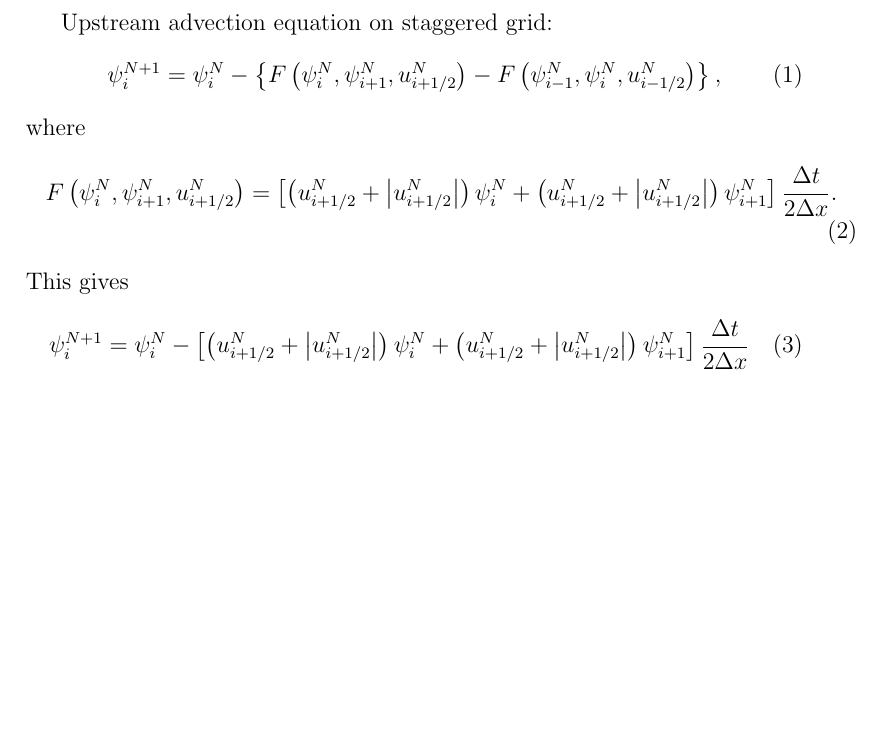
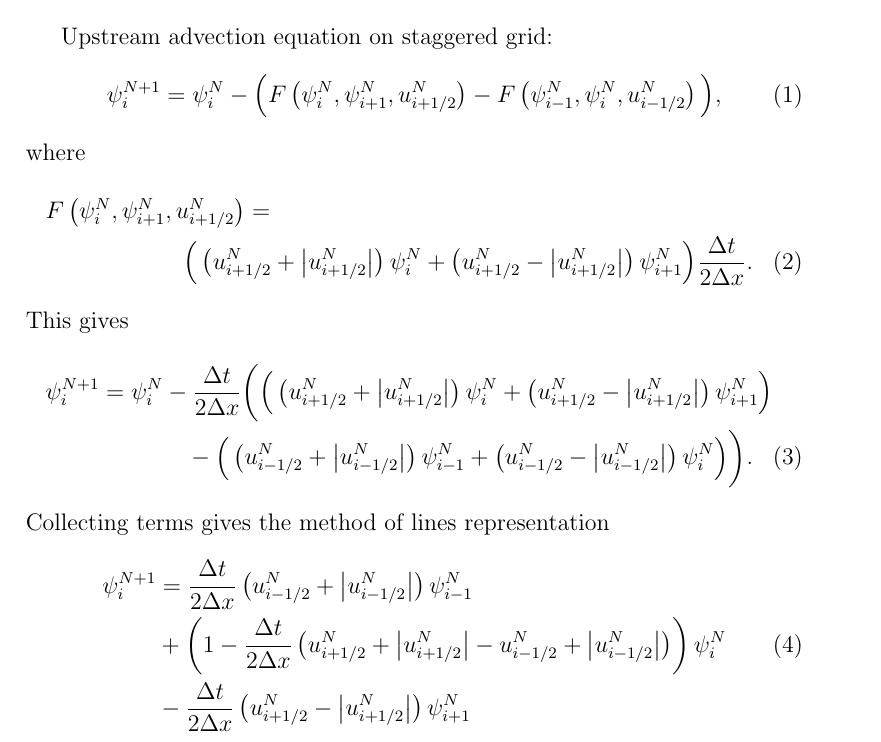
Before and after one commit to burgerga/SOAC, a LaTeX document (report/report.tex): part of the page, cut so that both start at the same text, the shorter picture padded with empty space. Compiled offline with pdfLaTeX.

Commit message:
first attempt matrix diagonals latex

```diff
--- a/report/report.tex
+++ b/report/report.tex
@@ -12,21 +12,32 @@
 
 Upstream advection equation on staggered grid:
 \begin{equation}
- \psi_i^{N+1} = \psi_i^N - \left\{ F \left( \psi_i^N,\psi_{i+1}^N,u_{i+1/2}^N\right)
--F \left( \psi_{i-1}^N,\psi_{i}^N,u_{i-1/2}^N\right) \right\},
+ \psi_i^{N+1} = \psi_i^N - \Big( F \left( \psi_i^N,\psi_{i+1}^N,u_{i+1/2}^N\right)
+-F \left( \psi_{i-1}^N,\psi_{i}^N,u_{i-1/2}^N\right) \Big),
 \end{equation}
 where
 \begin{multline}
-F \left( \psi_i^N,\psi_{i+1}^N,u_{i+1/2}^N\right) =
-\left[ \left( u_{i+1/2}^N + \abs{u_{i+1/2}^N} \right) \psi_i^N
-+ \left( u_{i+1/2}^N + \abs{u_{i+1/2}^N} \right) \psi_{i+1}^N \right]
+F \left( \psi_i^N,\psi_{i+1}^N,u_{i+1/2}^N\right) =\\
+\Big( \left( u_{i+1/2}^N + \abs{u_{i+1/2}^N} \right) \psi_i^N
++ \left( u_{i+1/2}^N - \abs{u_{i+1/2}^N} \right) \psi_{i+1}^N \Big)
 \frac{\Delta t}{2 \Delta x}.
 \end{multline}
 This gives
+\begin{multline}
+\psi_i^{N+1} = \psi_i^N - \frac{\Delta t}{2 \Delta x} \bigg( \Big( \left( u_{i+1/2}^N + \abs{u_{i+1/2}^N} \right) \psi_i^N
++ \left( u_{i+1/2}^N - \abs{u_{i+1/2}^N} \right) \psi_{i+1}^N \Big)
+\\
+- \Big( \left( u_{i-1/2}^N + \abs{u_{i-1/2}^N} \right) \psi_{i-1}^N
++ \left( u_{i-1/2}^N - \abs{u_{i-1/2}^N} \right) \psi_{i}^N \Big) \bigg).
+\end{multline}
+Collecting terms gives the method of lines representation
 \begin{equation}
-\psi_i^{N+1} = \psi_i^N - \left[ \left( u_{i+1/2}^N + \abs{u_{i+1/2}^N} \right) \psi_i^N
-+ \left( u_{i+1/2}^N + \abs{u_{i+1/2}^N} \right) \psi_{i+1}^N \right]
-\frac{\Delta t}{2 \Delta x}
+\begin{split}
+\psi_i^{N+1} &=
+\frac{\Delta t}{2 \Delta x} \left( u_{i-1/2}^N + \abs{u_{i-1/2}^N} \right) \psi_{i-1}^N\\
+&+ \left(1 - \frac{\Delta t}{2 \Delta x} \left( u_{i+1/2}^N + \abs{u_{i+1/2}^N} - u_{i-1/2}^N + \abs{u_{i-1/2}^N} \right) \right) \psi_i^N\\
+&-\frac{\Delta t}{2 \Delta x} \left( u_{i+1/2}^N - \abs{u_{i+1/2}^N} \right) \psi_{i+1}^N\\
+\end{split}
 \end{equation}
 
 \end{document}
```
